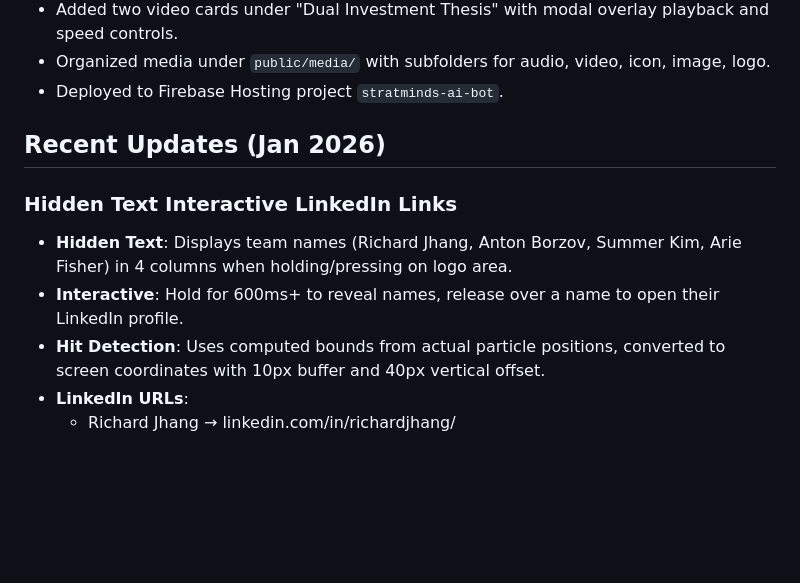
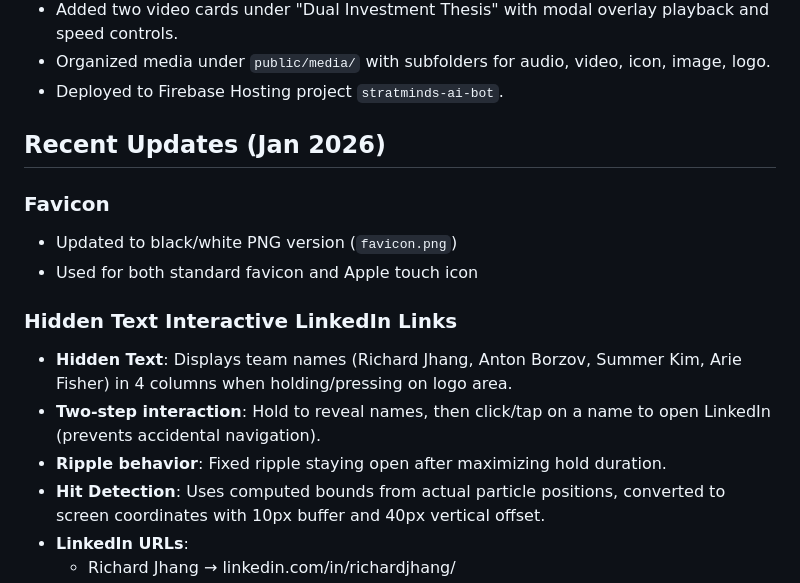
Before and after one commit to rjstratminds/StratMinds-Web-Landing-Page, a Markdown page: AGENTS.md, the part around the change. Drawn GitHub-style; blank space fills up the shorter version.

Commit message:
Update AGENTS.md with favicon and LinkedIn interaction changes
Co-Authored-By: Claude Opus 4.5 <noreply@anthropic.com>

```diff
--- a/AGENTS.md
+++ b/AGENTS.md
@@ -13,9 +13,14 @@
 
 ## Recent Updates (Jan 2026)
 
+### Favicon
+- Updated to black/white PNG version (`favicon.png`)
+- Used for both standard favicon and Apple touch icon
+
 ### Hidden Text Interactive LinkedIn Links
 - **Hidden Text**: Displays team names (Richard Jhang, Anton Borzov, Summer Kim, Arie Fisher) in 4 columns when holding/pressing on logo area.
-- **Interactive**: Hold for 600ms+ to reveal names, release over a name to open their LinkedIn profile.
+- **Two-step interaction**: Hold to reveal names, then click/tap on a name to open LinkedIn (prevents accidental navigation).
+- **Ripple behavior**: Fixed ripple staying open after maximizing hold duration.
 - **Hit Detection**: Uses computed bounds from actual particle positions, converted to screen coordinates with 10px buffer and 40px vertical offset.
 - **LinkedIn URLs**:
   - Richard Jhang → linkedin.com/in/richardjhang/
```
